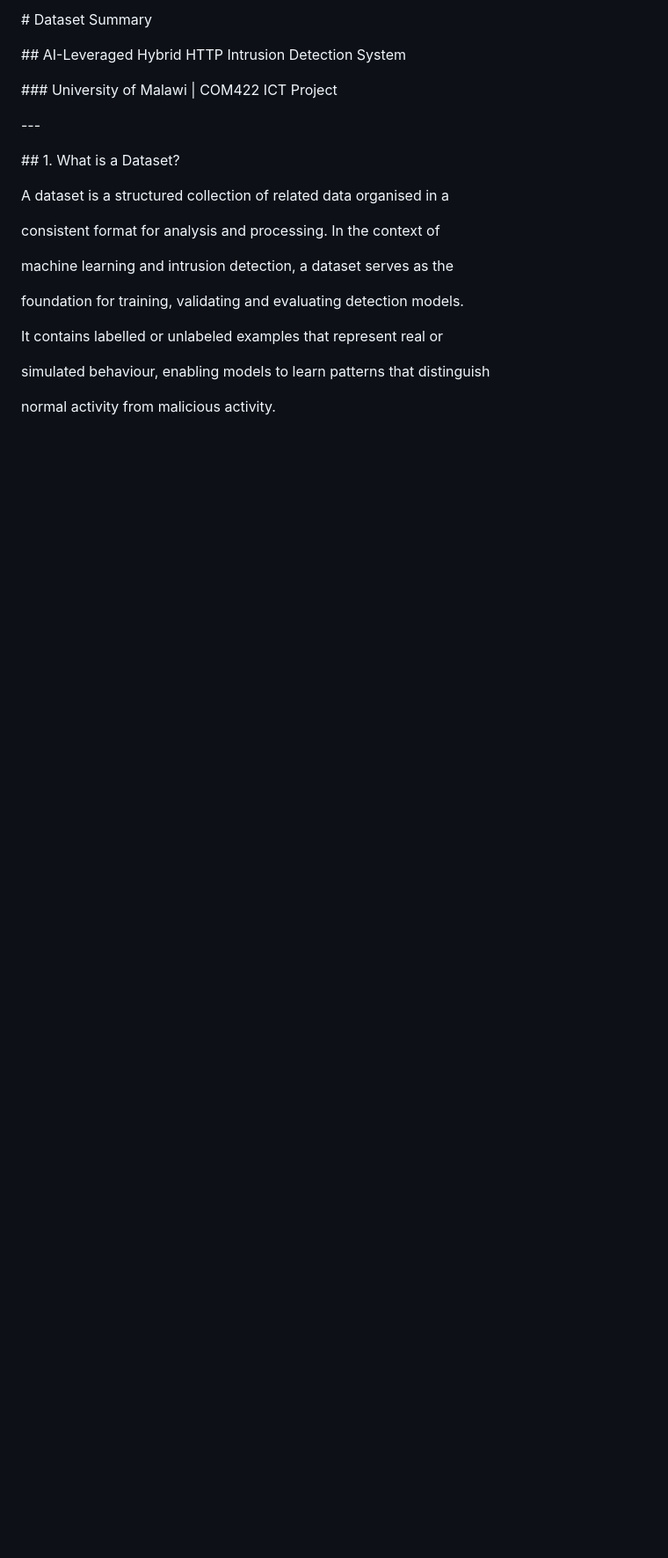
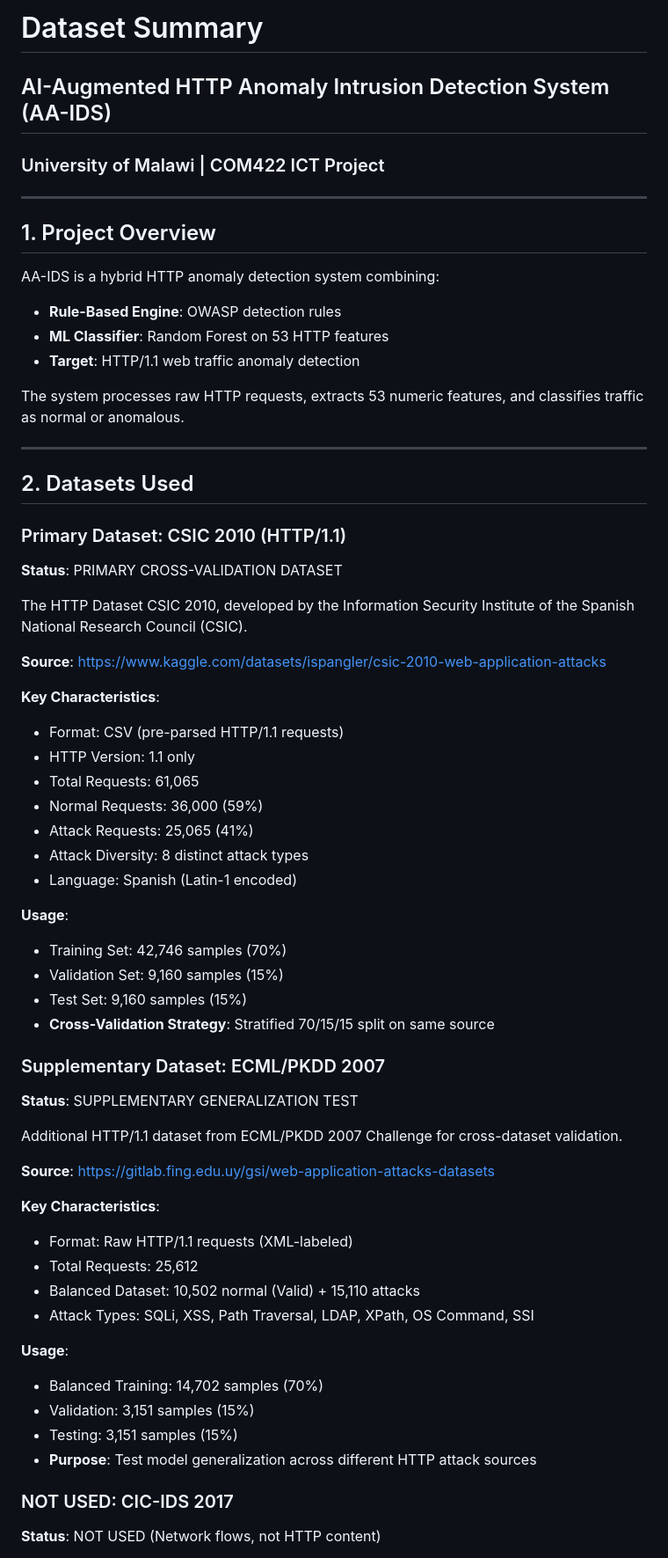
Before and after one commit to bsc-com-ne-14-20/Ai-Augumented-IDS, a Markdown page: README.md, the part around one of its changes. Shown at 88% size. GitHub-like rendering; blank space fills up the shorter version.

```diff
--- a/README.md
+++ b/README.md
@@ -1,30 +1,63 @@
-\# Dataset Summary
+# Dataset Summary
+## AI-Augmented HTTP Anomaly Intrusion Detection System (AA-IDS)
+### University of Malawi | COM422 ICT Project
 
-\## AI-Leveraged Hybrid HTTP Intrusion Detection System
+---
 
-\### University of Malawi | COM422 ICT Project
+## 1. Project Overview
 
+AA-IDS is a hybrid HTTP anomaly detection system combining:
+- **Rule-Based Engine**: OWASP detection rules
+- **ML Classifier**: Random Forest on 53 HTTP features
+- **Target**: HTTP/1.1 web traffic anomaly detection
 
+The system processes raw HTTP requests, extracts 53 numeric features, and classifies traffic as normal or anomalous.
 
-\---
+---
 
+## 2. Datasets Used
 
+### Primary Dataset: CSIC 2010 (HTTP/1.1)
+**Status**:  PRIMARY CROSS-VALIDATION DATASET
 
-\## 1. What is a Dataset?
+The HTTP Dataset CSIC 2010, developed by the Information Security Institute of the Spanish National Research Council (CSIC).
 
+**Source**: https://www.kaggle.com/datasets/ispangler/csic-2010-web-application-attacks
 
+**Key Characteristics**:
+- Format: CSV (pre-parsed HTTP/1.1 requests)
+- HTTP Version: 1.1 only
+- Total Requests: 61,065
+- Normal Requests: 36,000 (59%)
+- Attack Requests: 25,065 (41%)
+- Attack Diversity: 8 distinct attack types
+- Language: Spanish (Latin-1 encoded)
 
-A dataset is a structured collection of related data organised in a
+**Usage**:
+- Training Set: 42,746 samples (70%)
+- Validation Set: 9,160 samples (15%)
+- Test Set: 9,160 samples (15%)
+- **Cross-Validation Strategy**: Stratified 70/15/15 split on same source
 
-consistent format for analysis and processing. In the context of
+### Supplementary Dataset: ECML/PKDD 2007
+**Status**:  SUPPLEMENTARY GENERALIZATION TEST
 
-machine learning and intrusion detection, a dataset serves as the
+Additional HTTP/1.1 dataset from ECML/PKDD 2007 Challenge for cross-dataset validation.
 
-foundation for training, validating and evaluating detection models.
+**Source**: https://gitlab.fing.edu.uy/gsi/web-application-attacks-datasets
 
-It contains labelled or unlabeled examples that represent real or
+**Key Characteristics**:
+- Format: Raw HTTP/1.1 requests (XML-labeled)
+- Total Requests: 25,612
+- Balanced Dataset: 10,502 normal (Valid) + 15,110 attacks
+- Attack Types: SQLi, XSS, Path Traversal, LDAP, XPath, OS Command, SSI
 
-simulated behaviour, enabling models to learn patterns that distinguish
+**Usage**:
+- Balanced Training: 14,702 samples (70%)
+- Validation: 3,151 samples (15%)
+- Testing: 3,151 samples (15%)
+- **Purpose**: Test model generalization across different HTTP attack sources
 
-normal activity from malicious activity.
+###  NOT USED: CIC-IDS 2017
+**Status**: NOT USED (Network flows, not HTTP content)
 
```
Also changed, not shown: other parts of README.md (+141 -127 lines).
